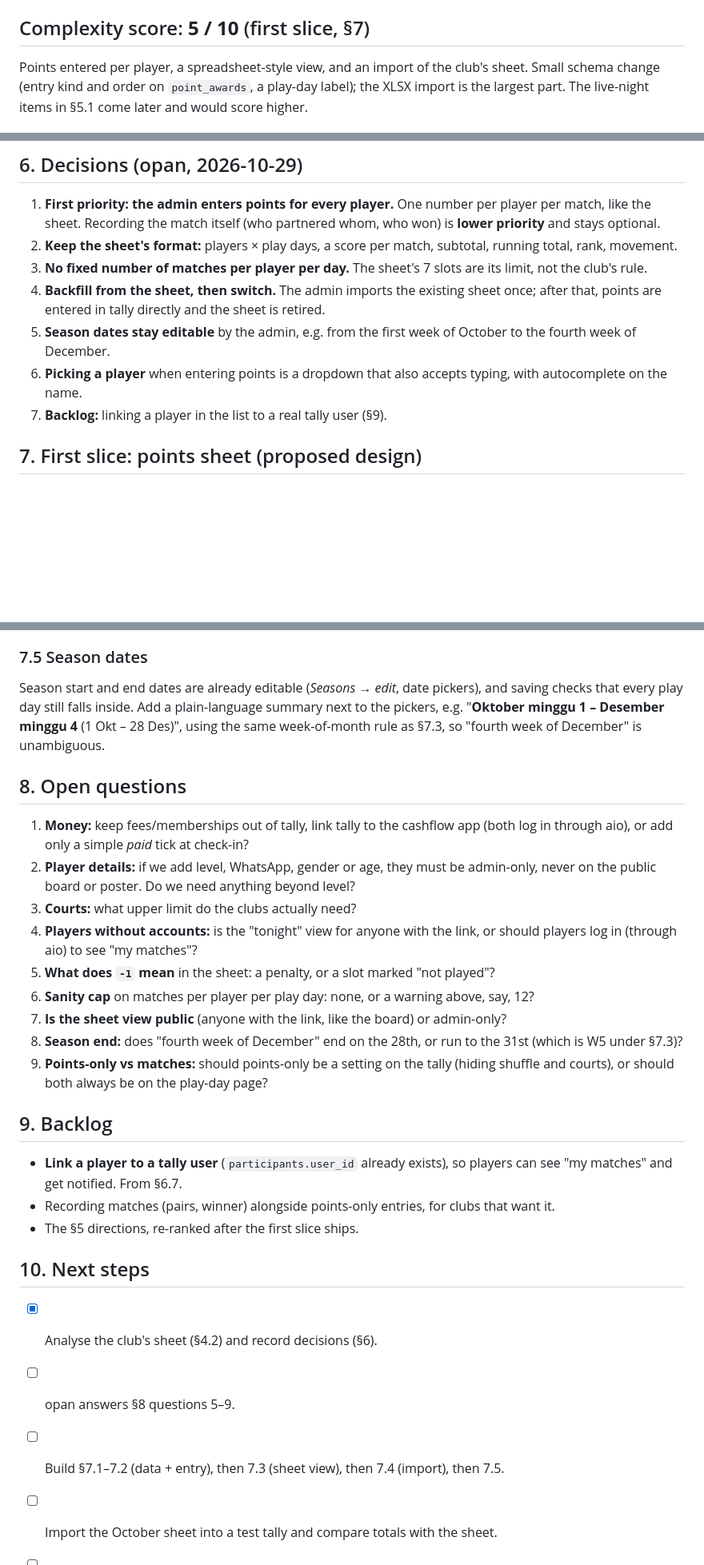
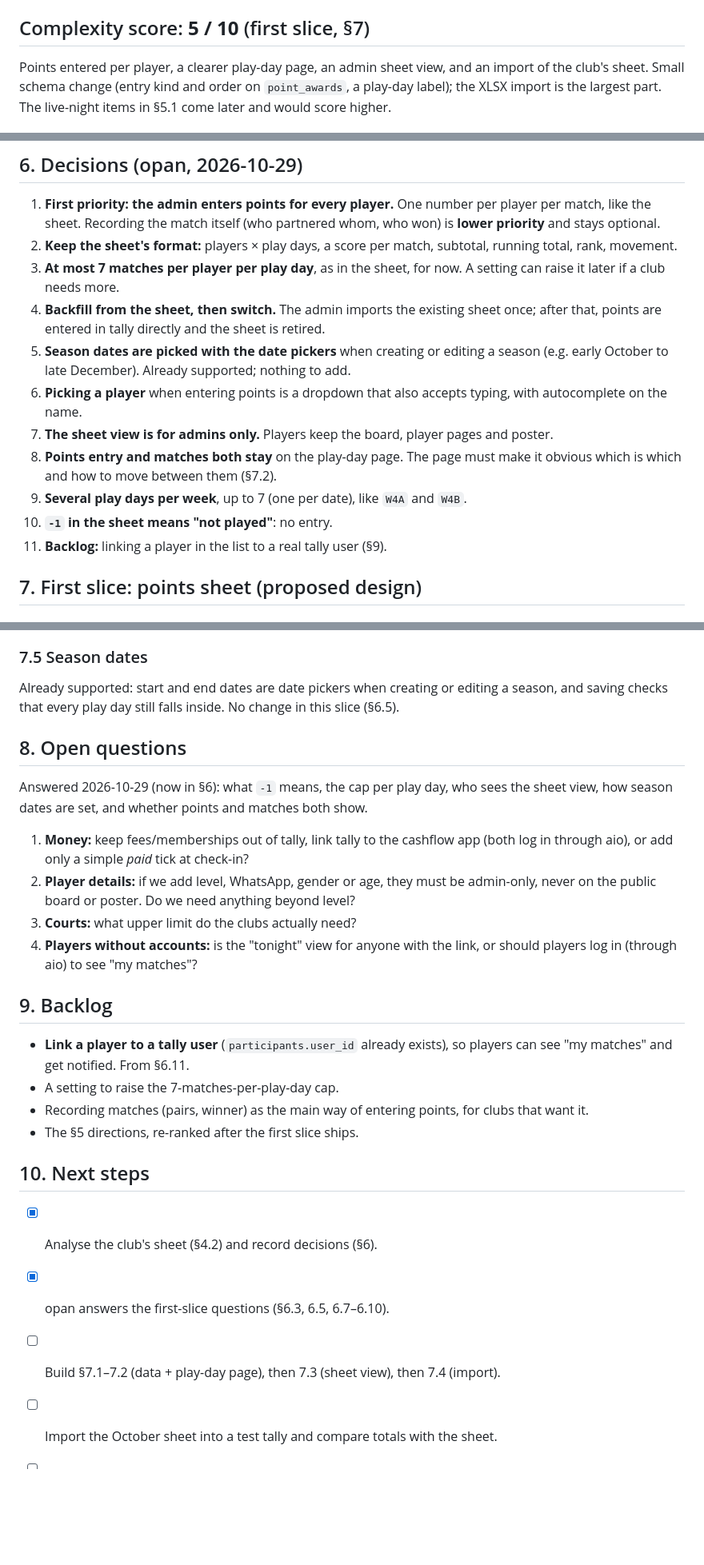
Before and after one commit to opan/tally, a Markdown page: docs/rfc/RFC-001-simpler-play-night.md, 3 parts joined by grey strips. Shown at 80% size. GitHub-like rendering; blank space fills up the shorter version.

```diff
--- a/docs/rfc/RFC-001-simpler-play-night.md
+++ b/docs/rfc/RFC-001-simpler-play-night.md
@@ -8,7 +8,7 @@
 
 ## Complexity score: **5 / 10** (first slice, §7)
 
-Points entered per player, a spreadsheet-style view, and an import of the club's sheet.
+Points entered per player, a clearer play-day page, an admin sheet view, and an import of the club's sheet.
 Small schema change (entry kind and order on `point_awards`, a play-day label); the XLSX
 import is the largest part. The live-night items in §5.1 come later and would score higher.
 
@@ -196,15 +196,20 @@ Ideas from §1.1 and §4.1, **ranked below the first slice** (§6, §7). They st
    **lower priority** and stays optional.
 2. **Keep the sheet's format:** players × play days, a score per match, subtotal, running
    total, rank, movement.
-3. **No fixed number of matches per player per day.** The sheet's 7 slots are its limit,
-   not the club's rule.
+3. **At most 7 matches per player per play day**, as in the sheet, for now. A setting can
+   raise it later if a club needs more.
 4. **Backfill from the sheet, then switch.** The admin imports the existing sheet once; after
    that, points are entered in tally directly and the sheet is retired.
-5. **Season dates stay editable** by the admin, e.g. from the first week of October to the
-   fourth week of December.
+5. **Season dates are picked with the date pickers** when creating or editing a season (e.g.
+   early October to late December). Already supported; nothing to add.
 6. **Picking a player** when entering points is a dropdown that also accepts typing, with
    autocomplete on the name.
-7. **Backlog:** linking a player in the list to a real tally user (§9).
+7. **The sheet view is for admins only.** Players keep the board, player pages and poster.
+8. **Points entry and matches both stay** on the play-day page. The page must make it obvious
+   which is which and how to move between them (§7.2).
+9. **Several play days per week**, up to 7 (one per date), like `W4A` and `W4B`.
+10. **`-1` in the sheet means "not played"**: no entry.
+11. **Backlog:** linking a player in the list to a real tally user (§9).
 
 ## 7. First slice: points sheet (proposed design)
 
@@ -276,12 +297,13 @@ picker and on the poster.
 
 ### 7.5 Season dates
 
-Season start and end dates are already editable (*Seasons → edit*, date pickers), and saving
-checks that every play day still falls inside. Add a plain-language summary next to the
-pickers, e.g. "**Oktober minggu 1 – Desember minggu 4** (1 Okt – 28 Des)", using the same
-week-of-month rule as §7.3, so "fourth week of December" is unambiguous.
+Already supported: start and end dates are date pickers when creating or editing a season,
+and saving checks that every play day still falls inside. No change in this slice (§6.5).
 
 ## 8. Open questions
+
+Answered 2026-10-29 (now in §6): what `-1` means, the cap per play day, who sees the sheet
+view, how season dates are set, and whether points and matches both show.
 
 1. **Money:** keep fees/memberships out of tally, link tally to the cashflow app (both log in
    through aio), or add only a simple *paid* tick at check-in?
@@ -290,25 +312,19 @@ week-of-month rule as §7.3, so "fourth week of December" is unambiguous.
 3. **Courts:** what upper limit do the clubs actually need?
 4. **Players without accounts:** is the "tonight" view for anyone with the link, or should players
    log in (through aio) to see "my matches"?
-5. **What does `-1` mean** in the sheet: a penalty, or a slot marked "not played"?
-6. **Sanity cap** on matches per player per play day: none, or a warning above, say, 12?
-7. **Is the sheet view public** (anyone with the link, like the board) or admin-only?
-8. **Season end:** does "fourth week of December" end on the 28th, or run to the 31st
-   (which is W5 under §7.3)?
-9. **Points-only vs matches:** should points-only be a setting on the tally (hiding shuffle and
-   courts), or should both always be on the play-day page?
 
 ## 9. Backlog
 
 - **Link a player to a tally user** (`participants.user_id` already exists), so players can
-  see "my matches" and get notified. From §6.7.
-- Recording matches (pairs, winner) alongside points-only entries, for clubs that want it.
+  see "my matches" and get notified. From §6.11.
+- A setting to raise the 7-matches-per-play-day cap.
+- Recording matches (pairs, winner) as the main way of entering points, for clubs that want it.
 - The §5 directions, re-ranked after the first slice ships.
 
 ## 10. Next steps
 
 - [x] Analyse the club's sheet (§4.2) and record decisions (§6).
-- [ ] opan answers §8 questions 5–9.
-- [ ] Build §7.1–7.2 (data + entry), then 7.3 (sheet view), then 7.4 (import), then 7.5.
+- [x] opan answers the first-slice questions (§6.3, 6.5, 6.7–6.10).
+- [ ] Build §7.1–7.2 (data + play-day page), then 7.3 (sheet view), then 7.4 (import).
 - [ ] Import the October sheet into a test tally and compare totals with the sheet.
 - [ ] Collect concrete feedback from the users who found tally complex, once points-only ships.
```
Also changed, not shown: other parts of docs/rfc/RFC-001-simpler-play-night.md (+39 -23 lines).
